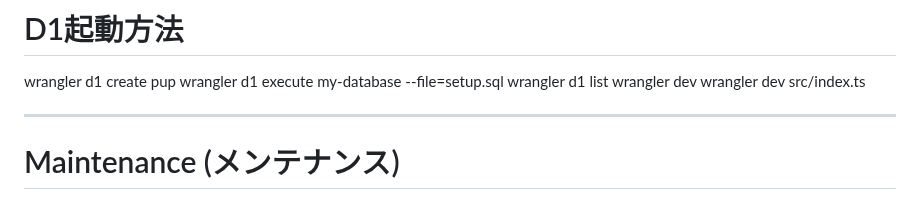
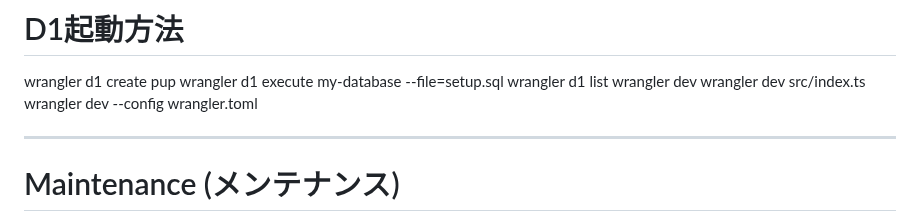
Before and after one commit to shortcut-guide/phi, a Markdown page: docs/architecture.md, the part around the change. GitHub-like rendering.

```diff
--- a/docs/architecture.md
+++ b/docs/architecture.md
@@ -499,6 +499,7 @@ wrangler d1 execute my-database --file=setup.sql
 wrangler d1 list
 wrangler dev
 wrangler dev src/index.ts
+wrangler dev --config wrangler.toml
 
 ---
 
```
